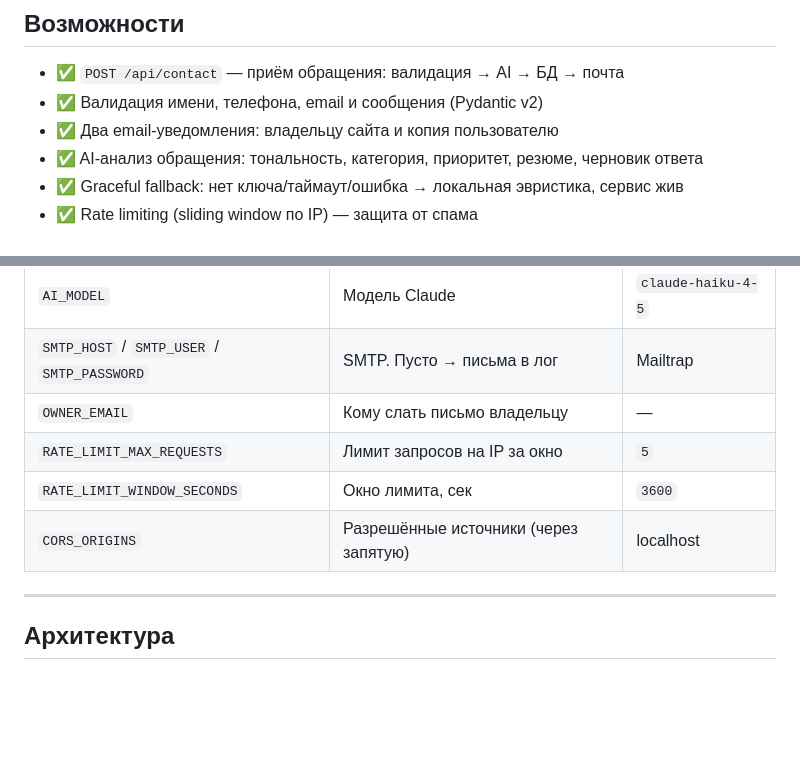
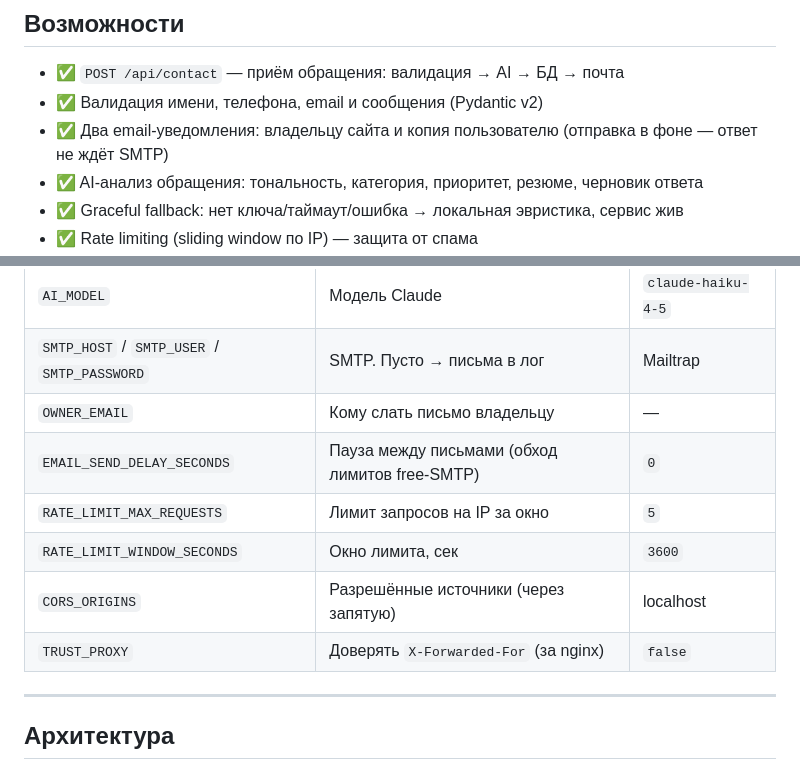
Before and after one commit to Elijaf98/dev-landing-api, a Markdown page: README.md, 2 parts joined by grey strips. Rendered like a GitHub page; blank space fills up the shorter version.

Commit message:
README: фоновая отправка писем, EMAIL_SEND_DELAY_SECONDS и TRUST_PROXY в таблице env
Co-Authored-By: Claude Opus 4.8 (1M context) <noreply@anthropic.com>

```diff
--- a/README.md
+++ b/README.md
@@ -47,7 +47,7 @@ AI-анализом обращений. Полный цикл одного за
 
 - ✅ `POST /api/contact` — приём обращения: валидация → AI → БД → почта
 - ✅ Валидация имени, телефона, email и сообщения (Pydantic v2)
-- ✅ Два email-уведомления: владельцу сайта и копия пользователю
+- ✅ Два email-уведомления: владельцу сайта и копия пользователю (отправка в фоне — ответ не ждёт SMTP)
 - ✅ AI-анализ обращения: тональность, категория, приоритет, резюме, черновик ответа
 - ✅ Graceful fallback: нет ключа/таймаут/ошибка → локальная эвристика, сервис жив
 - ✅ Rate limiting (sliding window по IP) — защита от спама
@@ -151,9 +151,11 @@ uvicorn app.main:app --reload
 | `AI_MODEL` | Модель Claude | `claude-haiku-4-5` |
 | `SMTP_HOST` / `SMTP_USER` / `SMTP_PASSWORD` | SMTP. Пусто → письма в лог | Mailtrap |
 | `OWNER_EMAIL` | Кому слать письмо владельцу | — |
+| `EMAIL_SEND_DELAY_SECONDS` | Пауза между письмами (обход лимитов free-SMTP) | `0` |
 | `RATE_LIMIT_MAX_REQUESTS` | Лимит запросов на IP за окно | `5` |
 | `RATE_LIMIT_WINDOW_SECONDS` | Окно лимита, сек | `3600` |
 | `CORS_ORIGINS` | Разрешённые источники (через запятую) | localhost |
+| `TRUST_PROXY` | Доверять `X-Forwarded-For` (за nginx) | `false` |
 
 ---
 
```
